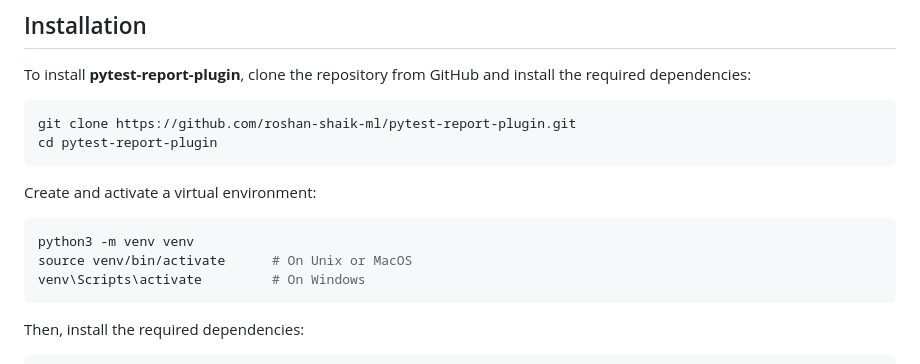
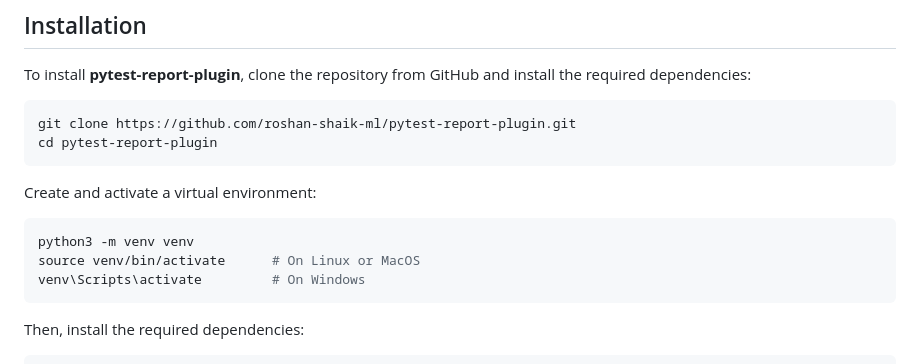
Before and after one commit to roshan-shaik-ml/pytest-report-plugin, a Markdown page: README.md, the part around one of its changes. Drawn GitHub-style.

````diff
--- a/README.md
+++ b/README.md
@@ -27,7 +27,7 @@ Create and activate a virtual environment:
 
 ```bash
 python3 -m venv venv
-source venv/bin/activate      # On Unix or MacOS
+source venv/bin/activate      # On Linux or MacOS
 venv\Scripts\activate         # On Windows
 ```
 Then, install the required dependencies:
````
Also changed, not shown: other parts of README.md (+1 -1 lines).
